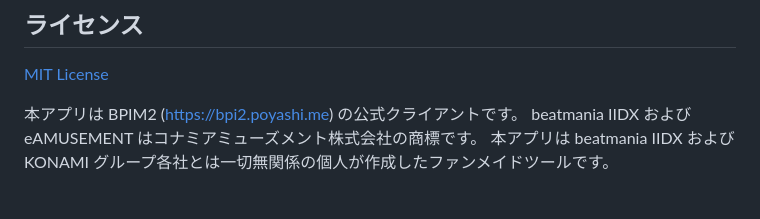
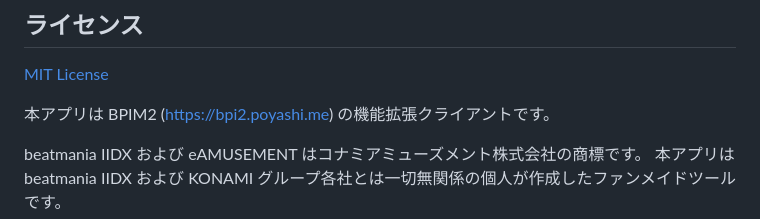
Before and after one commit to BPIManager/BPIM2-Flutter, a Markdown page: README.md, the part around the change. Rendered like a GitHub page.

```diff
--- a/README.md
+++ b/README.md
@@ -122,6 +122,7 @@ flutter run   # 接続中のデバイス / エミュレータで起動
 
 [MIT License](LICENSE)
 
-本アプリは BPIM2 (https://bpi2.poyashi.me) の公式クライアントです。
+本アプリは BPIM2 (https://bpi2.poyashi.me) の機能拡張クライアントです。
+
 beatmania IIDX および eAMUSEMENT はコナミアミューズメント株式会社の商標です。
 本アプリは beatmania IIDX および KONAMI グループ各社とは一切無関係の個人が作成したファンメイドツールです。
```
